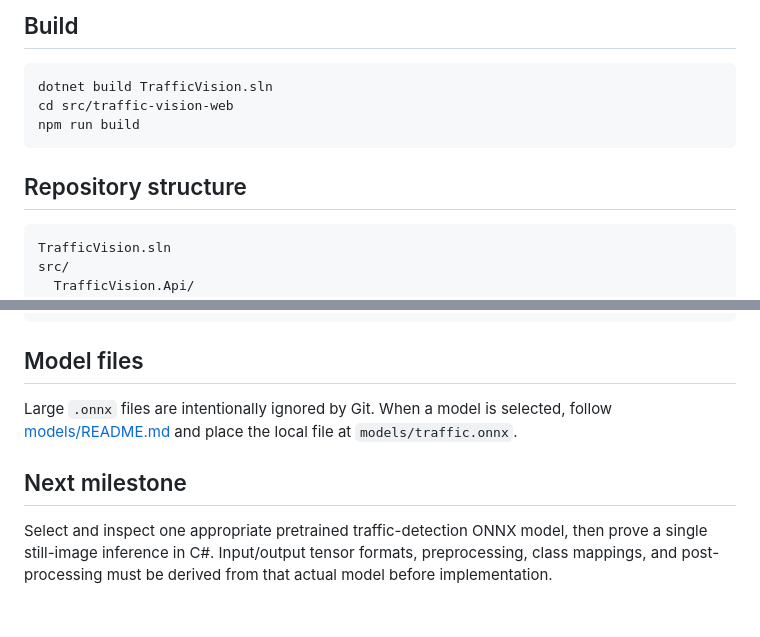
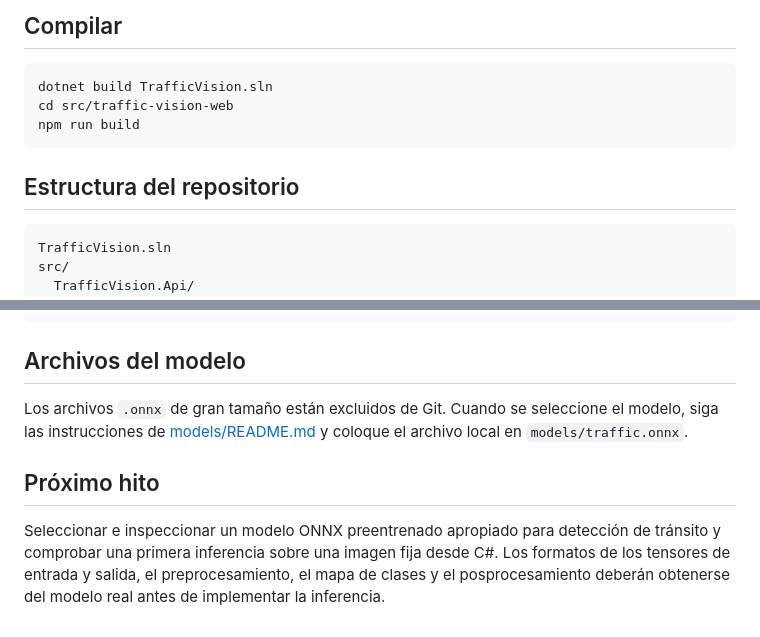
Before and after one commit to lg061870/traffic-vision-poc, a Markdown page: README.md, 2 parts joined by grey strips. Drawn GitHub-style.

````diff
--- a/README.md
+++ b/README.md
@@ -80,5 +82,5 @@ Open `http://localhost:5173`. Vite proxies `/api` calls to the ASP.NET Core API.
 
-## Build
+## Compilar
 
 ```powershell
 dotnet build TrafficVision.sln
@@ -86,7 +88,7 @@ cd src/traffic-vision-web
 npm run build
 ```
 
-## Repository structure
+## Estructura del repositorio
 
 ```text
 TrafficVision.sln
@@ -112,10 +114,10 @@ docs/
 models/
 ```
 
-## Model files
+## Archivos del modelo
 
-Large `.onnx` files are intentionally ignored by Git. When a model is selected, follow [models/README.md](models/README.md) and place the local file at `models/traffic.onnx`.
+Los archivos `.onnx` de gran tamaño están excluidos de Git. Cuando se seleccione el modelo, siga las instrucciones de [models/README.md](models/README.md) y coloque el archivo local en `models/traffic.onnx`.
 
-## Next milestone
+## Próximo hito
 
-Select and inspect one appropriate pretrained traffic-detection ONNX model, then prove a single still-image inference in C#. Input/output tensor formats, preprocessing, class mappings, and post-processing must be derived from that actual model before implementation.
+Seleccionar e inspeccionar un modelo ONNX preentrenado apropiado para detección de tránsito y comprobar una primera inferencia sobre una imagen fija desde C#. Los formatos de los tensores de entrada y salida, el preprocesamiento, el mapa de clases y el posprocesamiento deberán obtenerse del modelo real antes de implementar la inferencia.
````
Also changed, not shown: other parts of README.md (+33 -31 lines).
